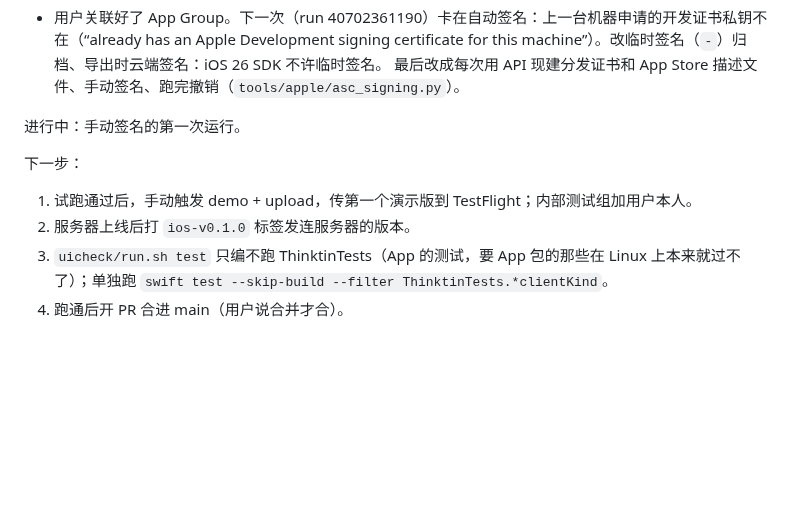
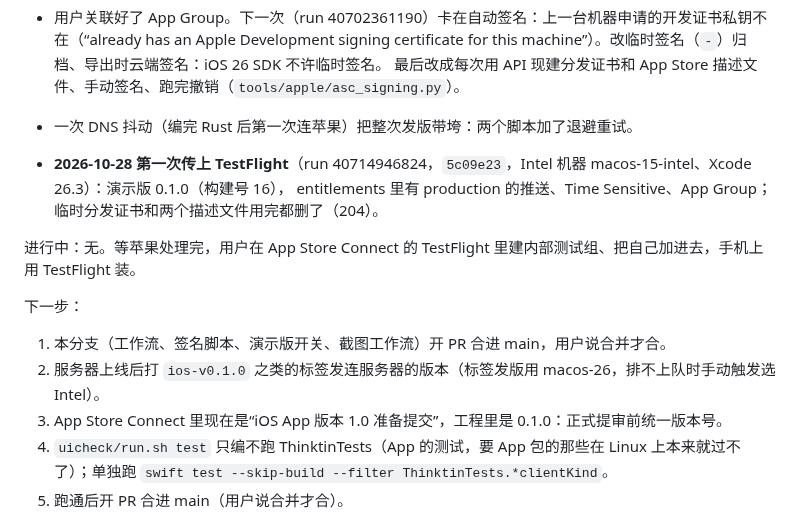
Before and after one commit to thinktin/Thinktin-Rust, a Markdown page: docs/progress/ios-testflight.md, the part around the change. Drawn GitHub-style; blank space fills up the shorter version.

Commit message:
Progress: first TestFlight upload (demo build 0.1.0 (16))
Co-Authored-By: Claude Opus 5.5 <noreply@anthropic.com>
Claude-Session: https://claude.ai/code/session_01GuCp3KRgqaK6Kzynw6udRn

```diff
--- a/docs/progress/ios-testflight.md
+++ b/docs/progress/ios-testflight.md
@@ -23,11 +23,16 @@
   Development signing certificate for this machine”）。改临时签名（`-`）归档、导出时云端签名：iOS 26 SDK 不许临时签名。
   最后改成每次用 API 现建分发证书和 App Store 描述文件、手动签名、跑完撤销（`tools/apple/asc_signing.py`）。
 
-进行中：手动签名的第一次运行。
+- 一次 DNS 抖动（编完 Rust 后第一次连苹果）把整次发版带垮：两个脚本加了退避重试。
+- **2026-10-28 第一次传上 TestFlight**（run 40714946824，`5c09e23`，Intel 机器 macos-15-intel、Xcode 26.3）：演示版 0.1.0（构建号 16），
+  entitlements 里有 production 的推送、Time Sensitive、App Group；临时分发证书和两个描述文件用完都删了（204）。
+
+进行中：无。等苹果处理完，用户在 App Store Connect 的 TestFlight 里建内部测试组、把自己加进去，手机上用 TestFlight 装。
 
 下一步：
-1. 试跑通过后，手动触发 demo + upload，传第一个演示版到 TestFlight；内部测试组加用户本人。
-2. 服务器上线后打 `ios-v0.1.0` 标签发连服务器的版本。
+1. 本分支（工作流、签名脚本、演示版开关、截图工作流）开 PR 合进 main，用户说合并才合。
+2. 服务器上线后打 `ios-v0.1.0` 之类的标签发连服务器的版本（标签发版用 macos-26，排不上队时手动触发选 Intel）。
+3. App Store Connect 里现在是“iOS App 版本 1.0 准备提交”，工程里是 0.1.0：正式提审前统一版本号。
 3. `uicheck/run.sh test` 只编不跑 ThinktinTests（App 的测试，要 App 包的那些在 Linux 上本来就过不了）；单独跑 `swift test --skip-build --filter ThinktinTests.*clientKind`。
 4. 跑通后开 PR 合进 main（用户说合并才合）。
 
```
